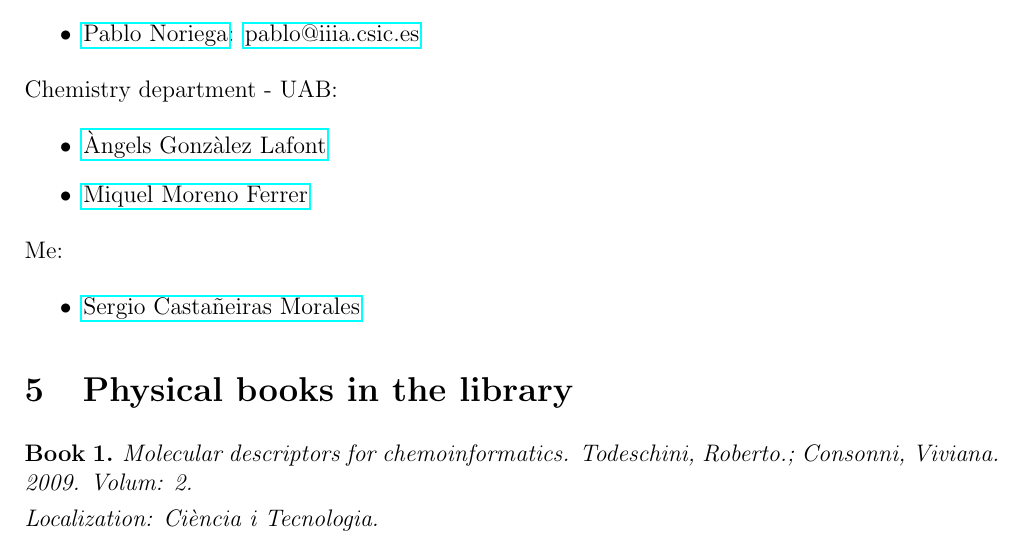
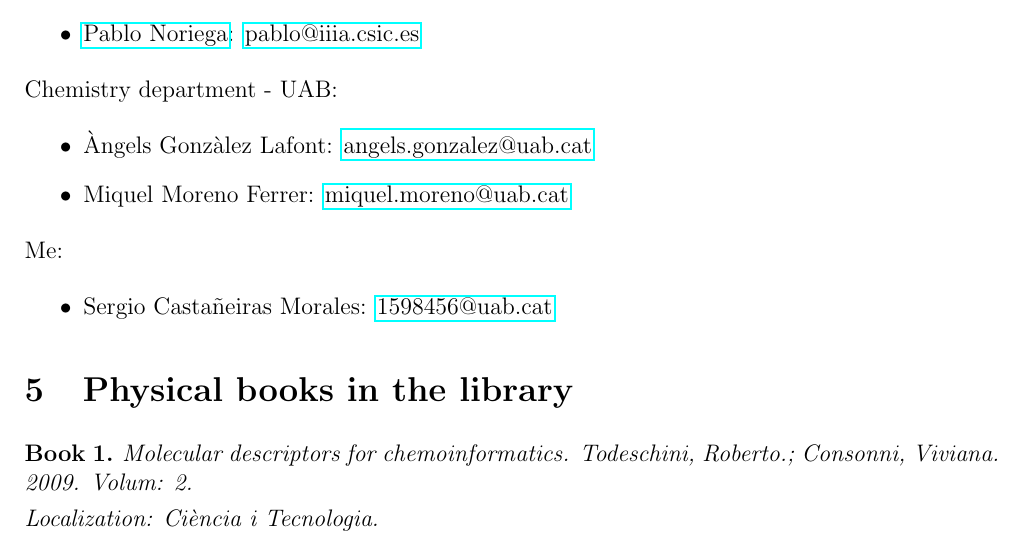
Before and after one commit to SirSergi0/Repository---AI-application-for-azophotoswitches-optimization-with-pharmacological-interest, a LaTeX document (Notes/Notes.tex): part of page 10 of 11, cut so that both start at the same text. Compiled offline with pdfLaTeX.

Commit message:
Contacts update

```diff
--- a/Notes/Notes.tex
+++ b/Notes/Notes.tex
@@ -393,12 +393,12 @@ IIIA (Institut d'Investigació en Inteligència Artificial):
 \end{itemize}
 Chemistry department - UAB:
 \begin{itemize}
-\item \href{mailto:angels.gonzalez@uab.cat}{Àngels Gonzàlez Lafont}
-\item \href{mailto:miquel.moreno@uab.cat}{Miquel Moreno Ferrer}
+\item Àngels Gonzàlez Lafont: \href{mailto:angels.gonzalez@uab.cat}{angels.gonzalez@uab.cat}
+\item Miquel Moreno Ferrer: \href{mailto:miquel.moreno@uab.cat}{miquel.moreno@uab.cat}
 \end{itemize}
 Me:
 \begin{itemize}
-\item \href{mailto:1598456@uab.cat}{Sergio Castañeiras Morales}
+\item Sergio Castañeiras Morales: \href{mailto:1598456@uab.cat}{1598456@uab.cat}
 \end{itemize}
 
 \section{Physical books in the library}
```
Also changed, not shown: Notes/Notes.pdf, 2 other files.
